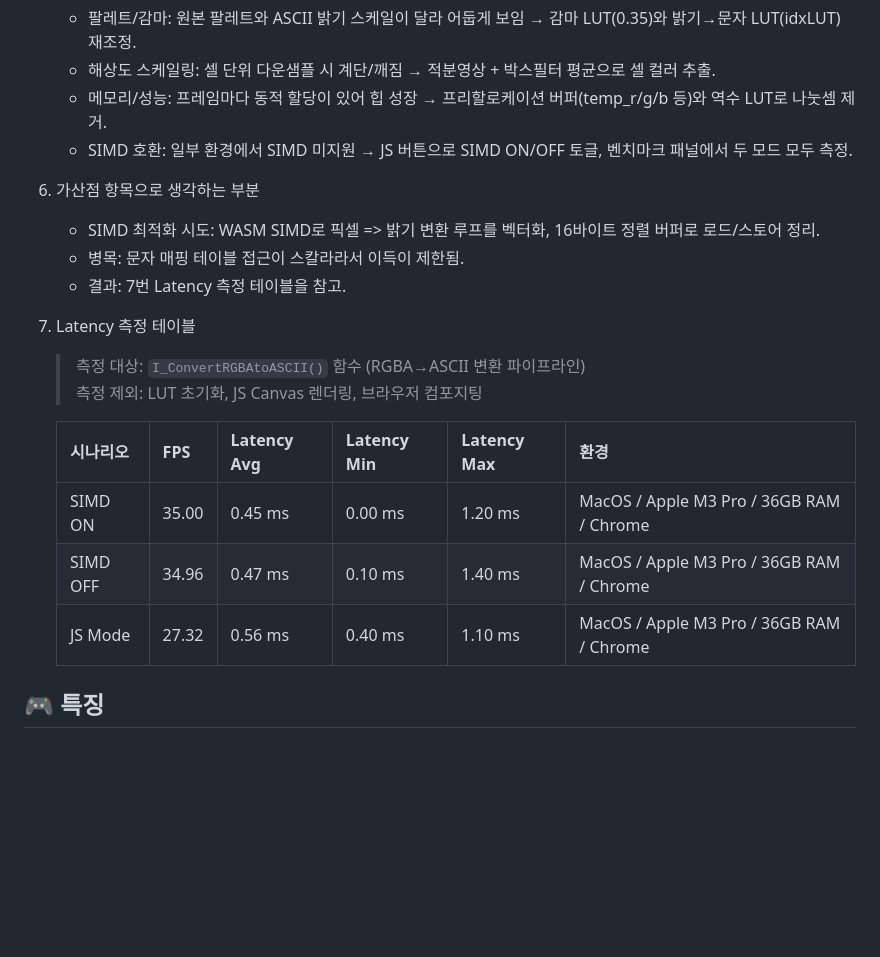
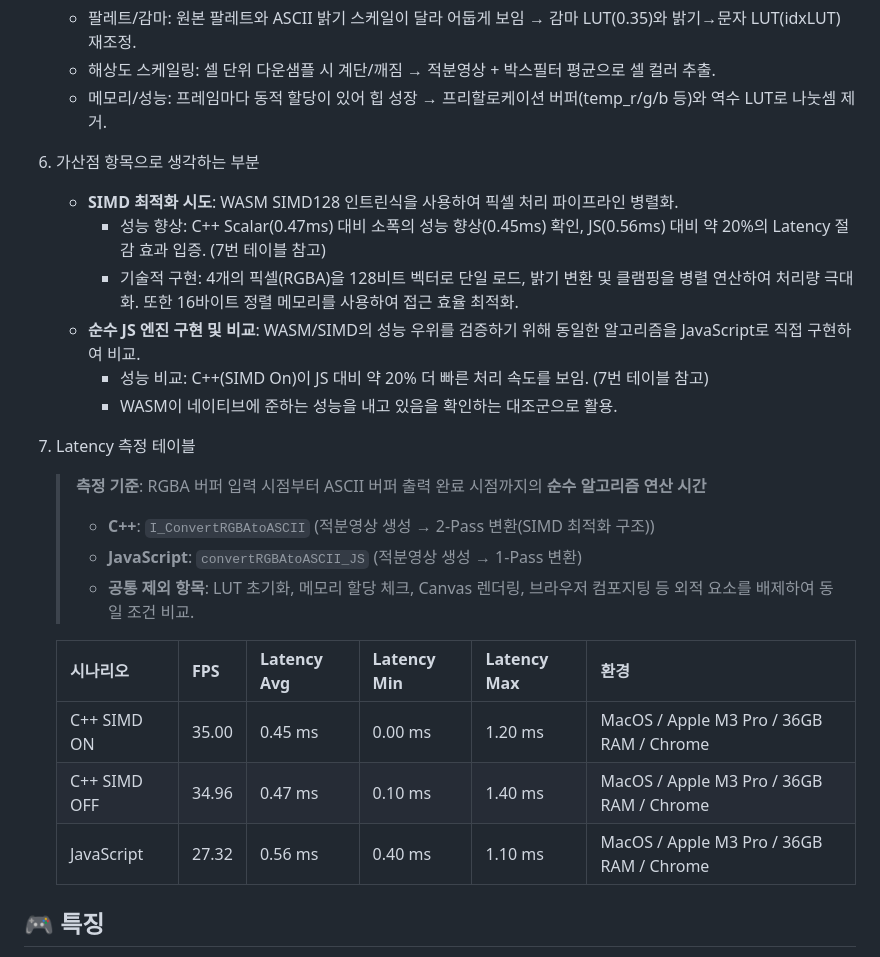
Before and after one commit to devMinseok/ascii-doom, a Markdown page: README.md, the part around the change. GitHub-like rendering; blank space fills up the shorter version.

```diff
--- a/README.md
+++ b/README.md
@@ -37,23 +37,27 @@ Doom 게임을 웹에서 ASCII 아트로 즐길 수 있습니다.
    - 팔레트/감마: 원본 팔레트와 ASCII 밝기 스케일이 달라 어둡게 보임 → 감마 LUT(0.35)와 밝기→문자 LUT(idxLUT) 재조정.
    - 해상도 스케일링: 셀 단위 다운샘플 시 계단/깨짐 → 적분영상 + 박스필터 평균으로 셀 컬러 추출.
    - 메모리/성능: 프레임마다 동적 할당이 있어 힙 성장 → 프리할로케이션 버퍼(temp_r/g/b 등)와 역수 LUT로 나눗셈 제거.
-   - SIMD 호환: 일부 환경에서 SIMD 미지원 → JS 버튼으로 SIMD ON/OFF 토글, 벤치마크 패널에서 두 모드 모두 측정.
 
 6. 가산점 항목으로 생각하는 부분
-   - SIMD 최적화 시도: WASM SIMD로 픽셀 => 밝기 변환 루프를 벡터화, 16바이트 정렬 버퍼로 로드/스토어 정리.
-   - 병목: 문자 매핑 테이블 접근이 스칼라라서 이득이 제한됨.
-   - 결과: 7번 Latency 측정 테이블을 참고.
+   - **SIMD 최적화 시도**: WASM SIMD128 인트린식을 사용하여 픽셀 처리 파이프라인 병렬화.
+      - 성능 향상: C++ Scalar(0.47ms) 대비 소폭의 성능 향상(0.45ms) 확인, JS(0.56ms) 대비 약 20%의 Latency 절감 효과 입증. (7번 테이블 참고)
+     - 기술적 구현: 4개의 픽셀(RGBA)을 128비트 벡터로 단일 로드, 밝기 변환 및 클램핑을 병렬 연산하여 처리량 극대화. 또한 16바이트 정렬 메모리를 사용하여 접근 효율 최적화.
+   - **순수 JS 엔진 구현 및 비교**: WASM/SIMD의 성능 우위를 검증하기 위해 동일한 알고리즘을 JavaScript로 직접 구현하여 비교.
+     - 성능 비교: C++(SIMD On)이 JS 대비 약 20% 더 빠른 처리 속도를 보임. (7번 테이블 참고)
+     - WASM이 네이티브에 준하는 성능을 내고 있음을 확인하는 대조군으로 활용.
 
 7. Latency 측정 테이블
 
-   > 측정 대상: `I_ConvertRGBAtoASCII()` 함수 (RGBA→ASCII 변환 파이프라인)
-   > 측정 제외: LUT 초기화, JS Canvas 렌더링, 브라우저 컴포지팅
+   > **측정 기준**: RGBA 버퍼 입력 시점부터 ASCII 버퍼 출력 완료 시점까지의 **순수 알고리즘 연산 시간**
+   > - **C++**: `I_ConvertRGBAtoASCII` (적분영상 생성 → 2-Pass 변환(SIMD 최적화 구조))
+   > - **JavaScript**: `convertRGBAtoASCII_JS` (적분영상 생성 → 1-Pass 변환)
+   > - **공통 제외 항목**: LUT 초기화, 메모리 할당 체크, Canvas 렌더링, 브라우저 컴포지팅 등 외적 요소를 배제하여 동일 조건 비교.
 
    | 시나리오 | FPS | Latency Avg | Latency Min | Latency Max | 환경 |
    |----------|-----|-------------|-------------|-------------|------|
-   | SIMD ON  | 35.00 | 0.45 ms | 0.00 ms | 1.20 ms | MacOS / Apple M3 Pro / 36GB RAM / Chrome |
-   | SIMD OFF | 34.96 | 0.47 ms | 0.10 ms | 1.40 ms | MacOS / Apple M3 Pro / 36GB RAM / Chrome |
-   | JS Mode  | 27.32 | 0.56 ms | 0.40 ms | 1.10 ms | MacOS / Apple M3 Pro / 36GB RAM / Chrome |
+   | C++ SIMD ON  | 35.00 | 0.45 ms | 0.00 ms | 1.20 ms | MacOS / Apple M3 Pro / 36GB RAM / Chrome |
+   | C++ SIMD OFF | 34.96 | 0.47 ms | 0.10 ms | 1.40 ms | MacOS / Apple M3 Pro / 36GB RAM / Chrome |
+   | JavaScript  | 27.32 | 0.56 ms | 0.40 ms | 1.10 ms | MacOS / Apple M3 Pro / 36GB RAM / Chrome |
 
 
 
```
Also changed, not shown: Guide/그래픽변환원리.md (added, +117 -0 lines), Guide/작동원리.md (added, +94 -0 lines).
